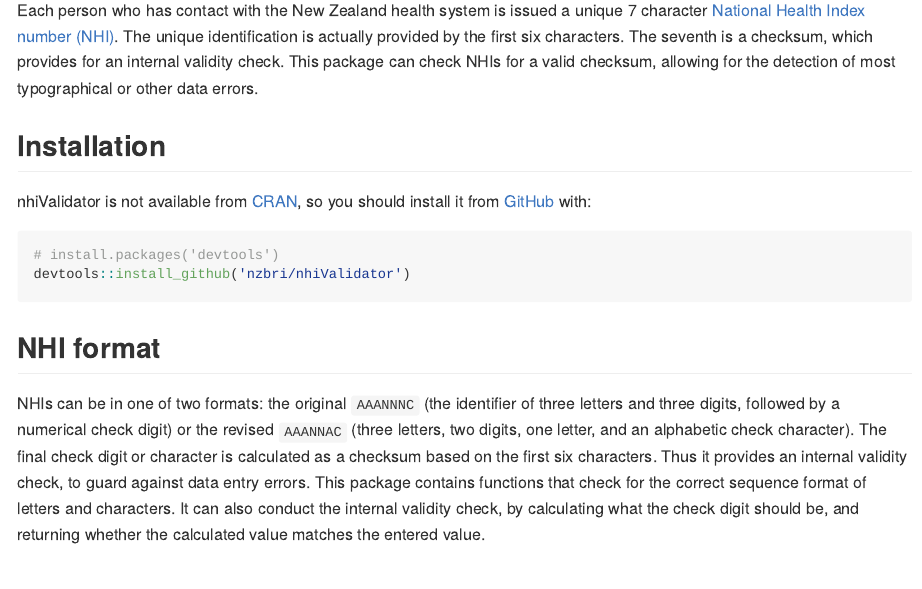
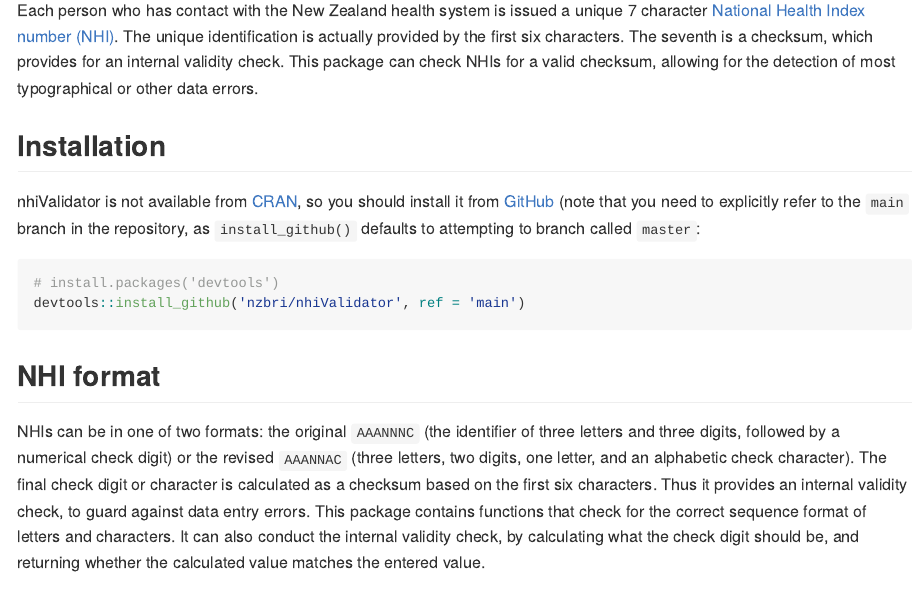
Before and after one commit to nzbri/nhiValidator, an R Markdown document (README.Rmd): the page in a window 1100 px wide, from 110 px down. The pictures show the output file README.md that the author committed with the source, drawn offline in the style of GitHub; badge pictures from the web are left out.

Commit message:
Update README to fix issue with install_github() attempting to access a non-existent branch in the repo.

````diff
--- a/README.Rmd
+++ b/README.Rmd
@@ -29,11 +29,13 @@ Each person who has contact with the New Zealand health system
 ## Installation
 
 nhiValidator is not available from [CRAN](https://CRAN.R-project.org), so you
-should install it from [GitHub](https://github.com/) with:
+should install it from [GitHub](https://github.com/) (note that you need to
+explicitly refer to the `main` branch in the repository, as `install_github()`
+defaults to attempting to branch called `master`:
 
 ``` r
 # install.packages('devtools')
-devtools::install_github('nzbri/nhiValidator')
+devtools::install_github('nzbri/nhiValidator', ref = 'main')
 ```
 ## NHI format
 NHIs can be in one of two formats: the original `AAANNNC` (the identifier of three
````
Also changed, not shown: README.md.
